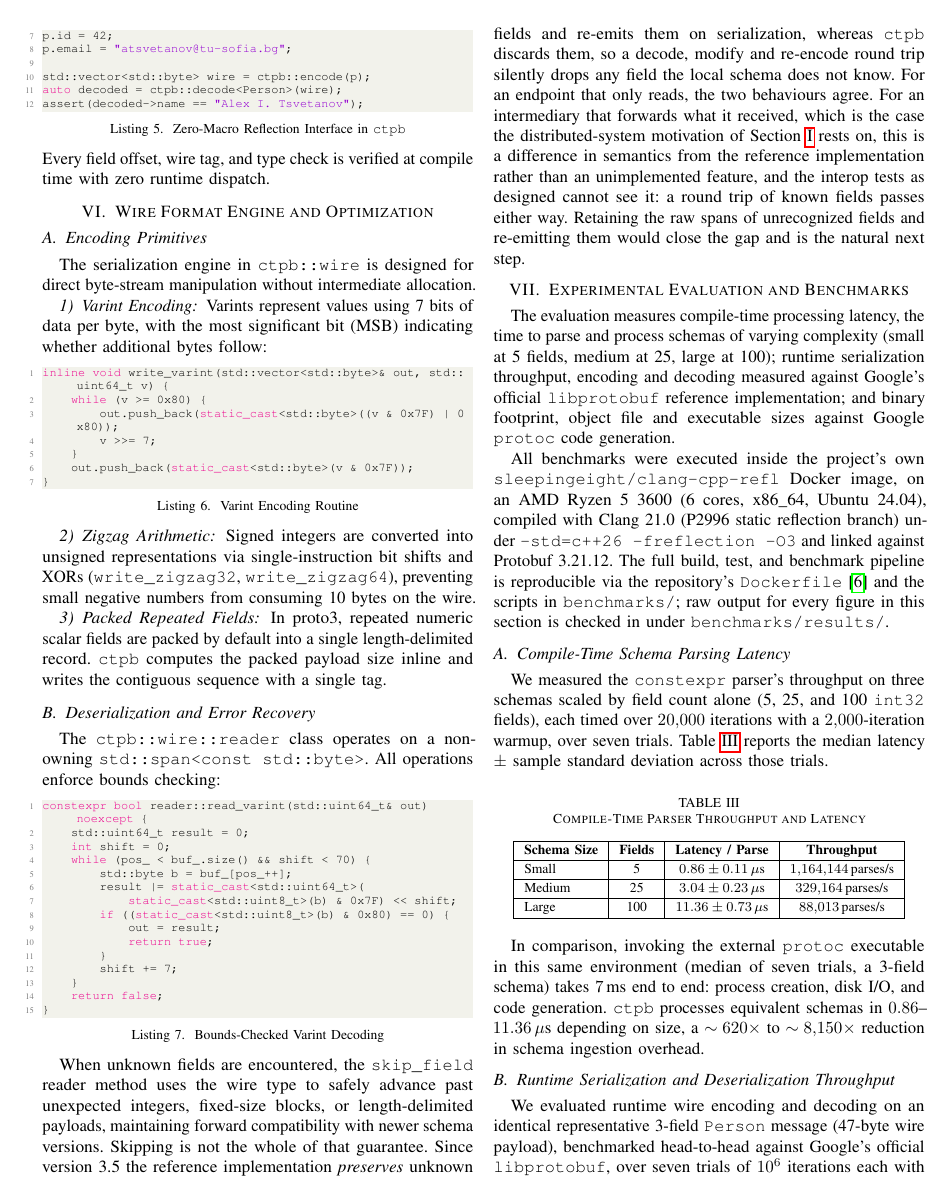
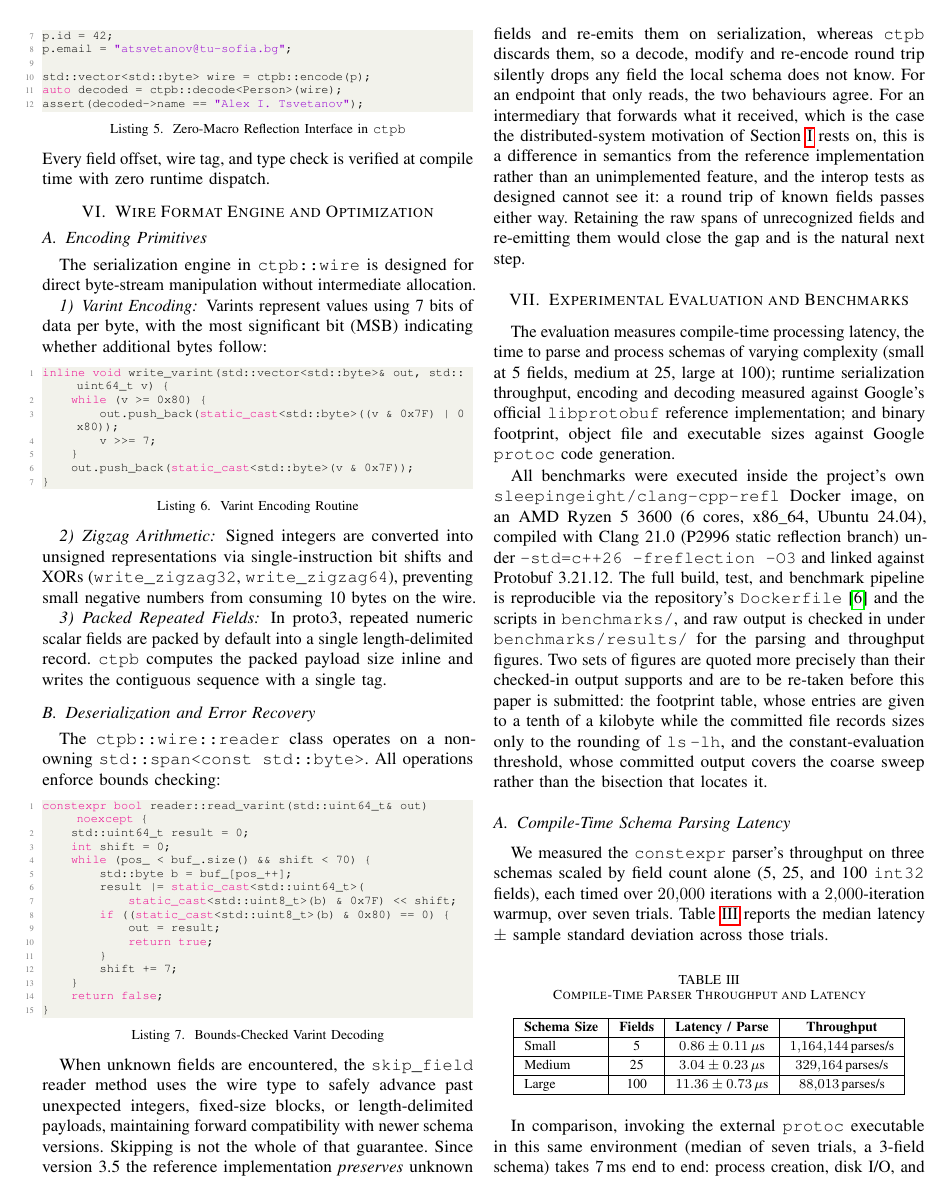
Before and after one commit to Alex-Tsvetanov/Compile-time-Protobuf, a LaTeX paper (full_paper/main.tex, which reads full_paper/sections/benchmark.tex): page 4 of 7. Compiled offline with pdfLaTeX.

Commit message:
paper: two figures are quoted finer than their checked-in output supports
benchmark.tex claimed "raw output for every figure in this section is
checked in under benchmarks/results/". Two sets of figures are not.

The footprint table quotes 18.3 KB, 26.9 KB, 1,718.1 KB, 21.9 KB and
31.3 KB, and the abstract and conclusion quote 1.72 MB and 93.7x. The
committed binary_size_docker.txt carries ls -lh output: 19K, 27K, 1.7M,
22K, 26K. Those are consistent with the quoted values and cannot produce
them; 93.7x needs byte counts, and ls -lh rounding gives about 91.6x.
Commit b457526 added a stat -c '%s' block to the script for exactly this
reason, and the committed result predates the fix.

The constant-evaluation threshold has the same shape. The abstract and
both conclusions give 300 fields compiling and 301 not, rescued by
-fconstexpr-steps=4194304. The only committed output is pass1-output.txt,
the coarse sweep, which contains neither number.

The sentence now says which figures have their output checked in and names
the two that are to be re-taken. The re-run is a session in the P2996
image and does not change what the numbers are expected to be; a step
count is deterministic and the footprint is bounded by the rounding.

The four-page copy under review does not carry this sentence, so this is
not an erratum owed to that submission.

latexmk clean, 7 pages, no undefined references. Humanizer sweep zero.

Co-Authored-By: Claude Opus 5 <noreply@anthropic.com>

```diff
--- a/full_paper/sections/benchmark.tex
+++ b/full_paper/sections/benchmark.tex
@@ -2,7 +2,7 @@
 
 The evaluation measures compile-time processing latency, the time to parse and process schemas of varying complexity (small at 5 fields, medium at 25, large at 100); runtime serialization throughput, encoding and decoding measured against Google's official \texttt{libprotobuf} reference implementation; and binary footprint, object file and executable sizes against Google \texttt{protoc} code generation.
 
-All benchmarks were executed inside the project's own \texttt{sleepingeight/clang-cpp-refl} Docker image, on an AMD Ryzen 5 3600 (6 cores, x86\_64, Ubuntu 24.04), compiled with Clang 21.0 (P2996 static reflection branch) under \texttt{-std=c++26 -freflection -O3} and linked against Protobuf 3.21.12. The full build, test, and benchmark pipeline is reproducible via the repository's \texttt{Dockerfile} \cite{ctpb2026} and the scripts in \texttt{benchmarks/}; raw output for every figure in this section is checked in under \texttt{benchmarks/results/}.
+All benchmarks were executed inside the project's own \texttt{sleepingeight/clang-cpp-refl} Docker image, on an AMD Ryzen 5 3600 (6 cores, x86\_64, Ubuntu 24.04), compiled with Clang 21.0 (P2996 static reflection branch) under \texttt{-std=c++26 -freflection -O3} and linked against Protobuf 3.21.12. The full build, test, and benchmark pipeline is reproducible via the repository's \texttt{Dockerfile} \cite{ctpb2026} and the scripts in \texttt{benchmarks/}, and raw output is checked in under \texttt{benchmarks/results/} for the parsing and throughput figures. Two sets of figures are quoted more precisely than their checked-in output supports and are to be re-taken before this paper is submitted: the footprint table, whose entries are given to a tenth of a kilobyte while the committed file records sizes only to the rounding of \texttt{ls\,-lh}, and the constant-evaluation threshold, whose committed output covers the coarse sweep rather than the bisection that locates it.
 
 \subsection{Compile-Time Schema Parsing Latency}
 We measured the \texttt{constexpr} parser's throughput on three schemas scaled by field count alone (5, 25, and 100 \texttt{int32} fields), each timed over $20{,}000$ iterations with a $2{,}000$-iteration warmup, over seven trials. Table~\ref{tab:compile_time_results} reports the median latency $\pm$ sample standard deviation across those trials.
```
Also changed, not shown: full_paper/main.pdf.
